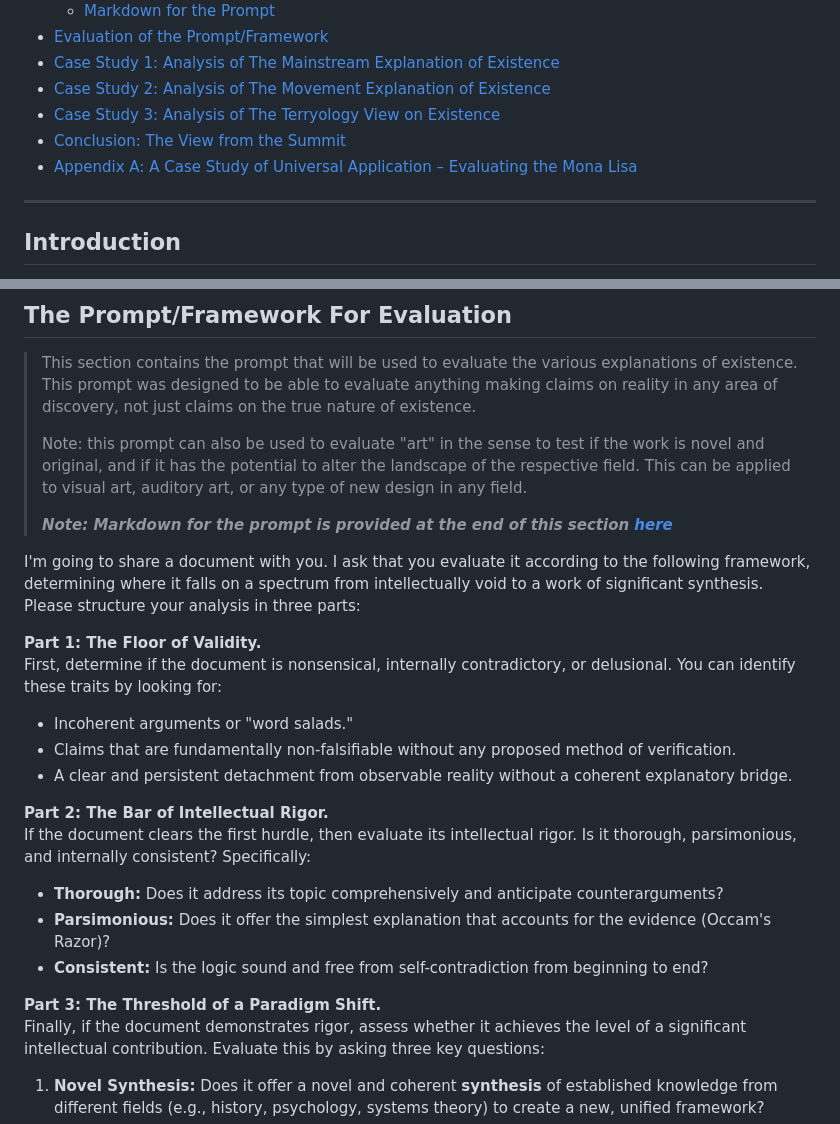
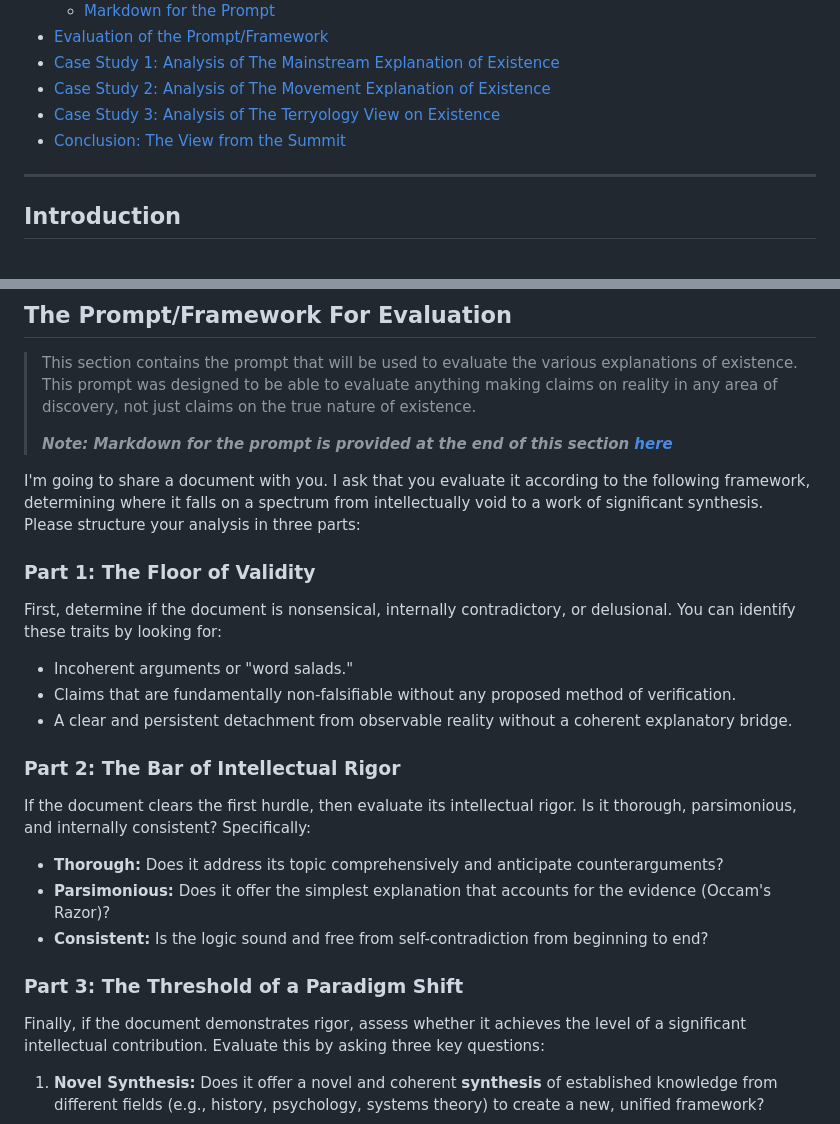
Before and after one commit to beakbahama/log, a Markdown page: docs/existence-claims-analysis.md, 2 parts joined by grey strips. GitHub-like rendering.

Commit message:
Remove Appendix A: Evaluating the Mona Lisa
Removed Appendix A discussing the Mona Lisa as a case study for evaluating artistic greatness.

```diff
--- a/docs/existence-claims-analysis.md
+++ b/docs/existence-claims-analysis.md
@@ -13,7 +13,6 @@
 - [Case Study 2: Analysis of The Movement Explanation of Existence](#case-study-2-analysis-of-the-movement-explanation-of-existence)
 - [Case Study 3: Analysis of The Terryology View on Existence](#case-study-3-analysis-of-the-terryology-view-on-existence)
 - [Conclusion: The View from the Summit](#conclusion-the-view-from-the-summit)
-- [Appendix A: A Case Study of Universal Application – Evaluating the Mona Lisa](#appendix-a-a-case-study-of-universal-application--evaluating-the-mona-lisa)
 
 
 ---
@@ -44,25 +43,23 @@ The goal is not to assert a final truth, but to demonstrate a transparent, power
 ## The Prompt/Framework For Evaluation
 > This section contains the prompt that will be used to evaluate the various explanations of existence. This prompt was designed to be able to evaluate anything making claims on reality in any area of discovery, not just claims on the true nature of existence.
 >
-> Note: this prompt can also be used to evaluate "art" in the sense to test if the work is novel and original, and if it has the potential to alter the landscape of the respective field. This can be applied to visual art, auditory art, or any type of new design in any field.
->
 > ***Note: Markdown for the prompt is provided at the end of this section [here](#markdown)***
 
 I'm going to share a document with you. I ask that you evaluate it according to the following framework, determining where it falls on a spectrum from intellectually void to a work of significant synthesis. Please structure your analysis in three parts:
 
-**Part 1: The Floor of Validity.**
+### Part 1: The Floor of Validity
 First, determine if the document is nonsensical, internally contradictory, or delusional. You can identify these traits by looking for:
 *   Incoherent arguments or "word salads."
 *   Claims that are fundamentally non-falsifiable without any proposed method of verification.
 *   A clear and persistent detachment from observable reality without a coherent explanatory bridge.
 
-**Part 2: The Bar of Intellectual Rigor.**
+### Part 2: The Bar of Intellectual Rigor
 If the document clears the first hurdle, then evaluate its intellectual rigor. Is it thorough, parsimonious, and internally consistent? Specifically:
 *   **Thorough:** Does it address its topic comprehensively and anticipate counterarguments?
 *   **Parsimonious:** Does it offer the simplest explanation that accounts for the evidence (Occam's Razor)?
 *   **Consistent:** Is the logic sound and free from self-contradiction from beginning to end?
 
-**Part 3: The Threshold of a Paradigm Shift.**
+### Part 3: The Threshold of a Paradigm Shift
 Finally, if the document demonstrates rigor, assess whether it achieves the level of a significant intellectual contribution. Evaluate this by asking three key questions:
 
 1.  **Novel Synthesis:** Does it offer a novel and coherent **synthesis** of established knowledge from different fields (e.g., history, psychology, systems theory) to create a new, unified framework?
```
Also changed, not shown: other parts of docs/existence-claims-analysis.md (+3 -38 lines).
